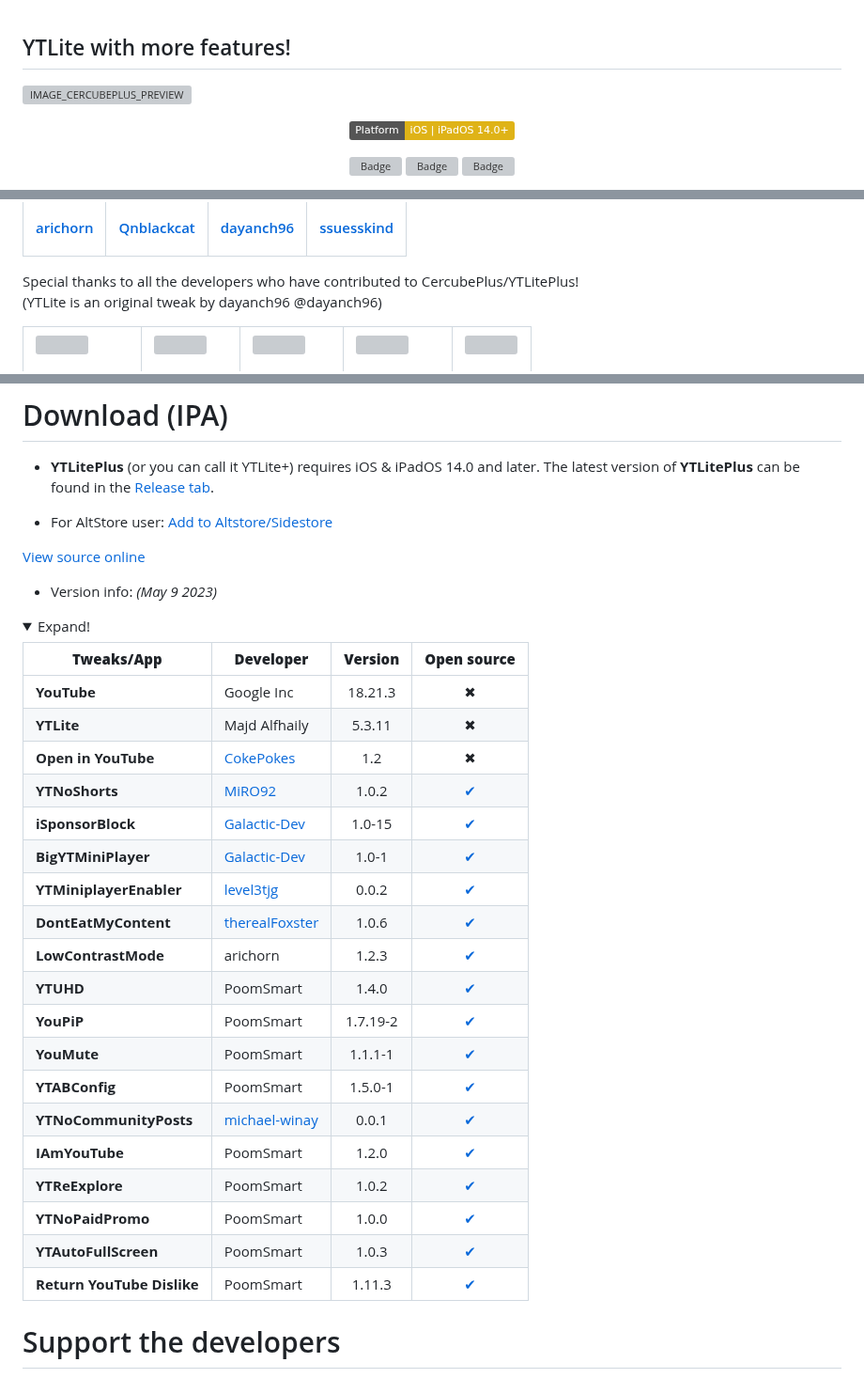
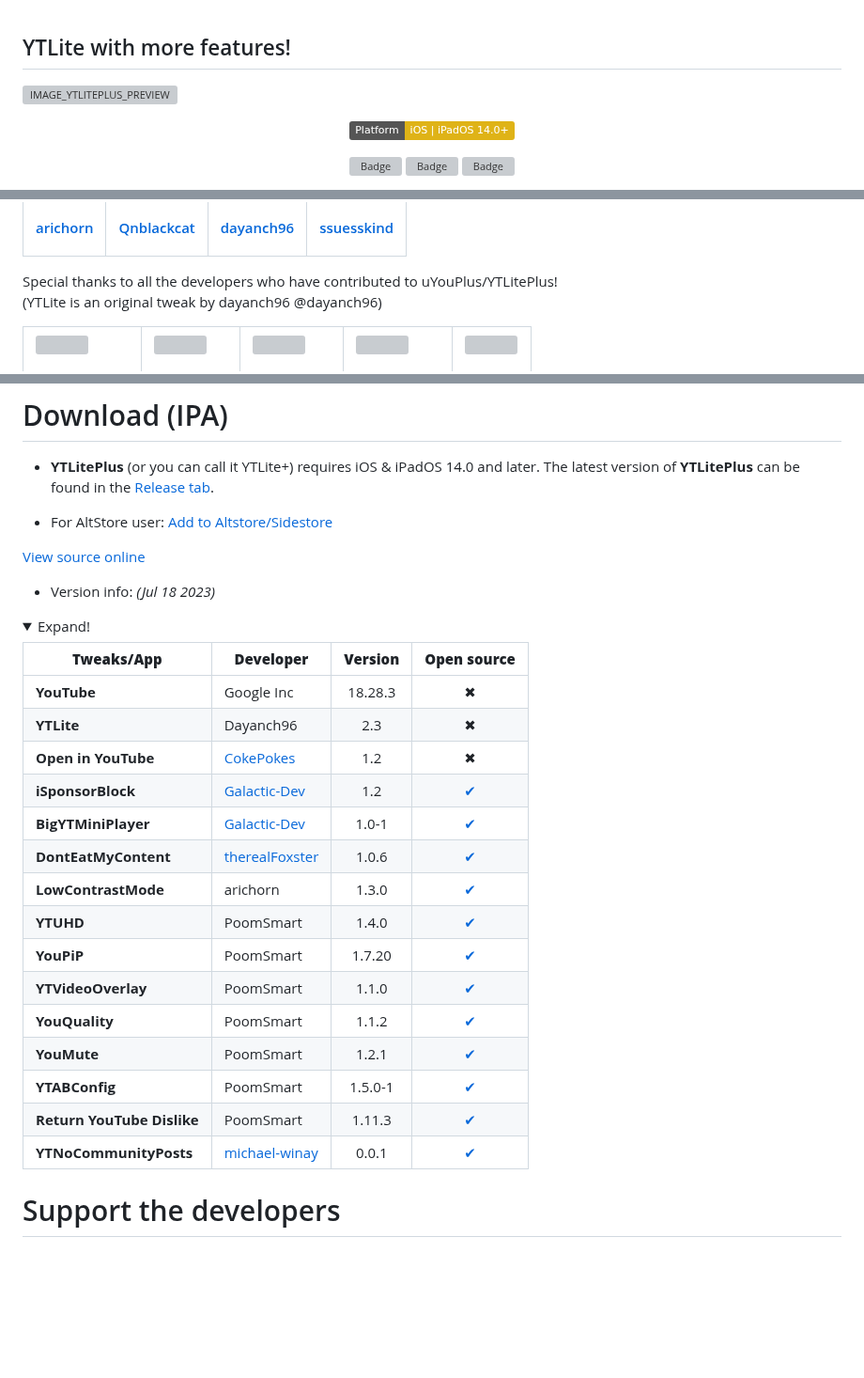
Before and after one commit to YTLitePlus/YTLitePlus, a Markdown page: README.md, 3 parts joined by grey strips. Shown at 94% size. Rendered like a GitHub page; folded sections open; badges without logos; blank space fills up the shorter version; grey boxes are pictures that could not be loaded.

```diff
--- a/README.md
+++ b/README.md
@@ -1,7 +1,7 @@
 ## YTLite with more features!
 
 
-![IMAGE_CERCUBEPLUS_PREVIEW](https://gcdnb.pbrd.co/images/UW3YDgjfwfle.png)
+![IMAGE_YTLITEPLUS_PREVIEW](https://gcdnb.pbrd.co/images/UW3YDgjfwfle.png)
 
 
 
@@ -61,7 +61,7 @@ Special thanks to these developer(s) for maintaining and improving YTLitePlus (@
 </td>
 
 <table id='credit'>
-Special thanks to all the developers who have contributed to CercubePlus/YTLitePlus!
+Special thanks to all the developers who have contributed to uYouPlus/YTLitePlus!
 
 (YTLite is an original tweak by dayanch96 @dayanch96)
 <tr>
@@ -232,32 +232,28 @@ any many more...
 [View source online](https://therealfoxster.github.io/altsource-viewer/app.html?source=https://raw.githubusercontent.com/Balackburn/YTLitePlusAltstore/main/apps.json&id=com.google.ios.youtube)
 
 
-- Version info: _(May 9 2023)_
+- Version info: _(Jul 18 2023)_
 
 <details>
   <summary>Expand!</summary>
 
 | **Tweaks/App** | **Developer** | **Version** | **Open source** |
 | - | - | :-: | :-:  |
-| **YouTube** | Google Inc | 18.21.3 | ✖︎ |
-| **YTLite** | Majd Alfhaily | 5.3.11 | ✖︎ |
+| **YouTube** | Google Inc | 18.28.3 | ✖︎ |
+| **YTLite** | Dayanch96 | 2.3 | ✖︎ |
 | **Open in YouTube** | [CokePokes](https://github.com/CokePokes/) | 1.2 | ✖︎ |
-| **YTNoShorts** | [MiRO92](https://twitter.com/miro92) | 1.0.2 | [✔︎](https://github.com/MiRO92/YTNoShorts) |
-| **iSponsorBlock** | [Galactic-Dev](https://github.com/Galactic-Dev) | 1.0-15 | [✔︎](https://github.com/Galactic-Dev/iSponsorBlock) |
+| **iSponsorBlock** | [Galactic-Dev](https://github.com/Galactic-Dev) | 1.2 | [✔︎](https://github.com/Galactic-Dev/iSponsorBlock) |
 | **BigYTMiniPlayer** | [Galactic-Dev](https://github.com/Galactic-Dev) | 1.0-1 | [✔︎](https://github.com/Galactic-Dev/BigYTMiniPlayer) |
-| **YTMiniplayerEnabler** | [level3tjg](https://twitter.com/level3tjg) | 0.0.2 | [✔︎](https://github.com/level3tjg/YTMiniplayerEnabler) |
 | **DontEatMyContent** | [therealFoxster](https://github.com/therealFoxster) | 1.0.6 | [✔︎](https://github.com/therealFoxster/DontEatMyContent) |
-| **LowContrastMode** | arichorn | 1.2.3 | [✔︎](https://github.com/arichorn/LowContrastMode) |
+| **LowContrastMode** | arichorn | 1.3.0 | [✔︎](https://github.com/arichorn/LowContrastMode) |
 | **YTUHD** | PoomSmart | 1.4.0 | [✔︎](https://github.com/PoomSmart/YTUHD) |
-| **YouPiP** | PoomSmart | 1.7.19-2 | [✔︎](https://github.com/PoomSmart/YouPiP) |
-| **YouMute** | PoomSmart | 1.1.1-1 | [✔︎](https://github.com/PoomSmart/YouMute) |
+| **YouPiP** | PoomSmart | 1.7.20 | [✔︎](https://github.com/PoomSmart/YouPiP) |
+| **YTVideoOverlay** | PoomSmart | 1.1.0 | [✔︎](https://github.com/PoomSmart/YTVideoOverlay) |
+| **YouQuality** | PoomSmart | 1.1.2 | [✔︎](https://github.com/PoomSmart/YouQuality) |
+| **YouMute** | PoomSmart | 1.2.1 | [✔︎](https://github.com/PoomSmart/YouMute) |
 | **YTABConfig** | PoomSmart | 1.5.0-1 | [✔︎](https://github.com/PoomSmart/YTABConfig) |
+| **Return YouTube Dislike** | PoomSmart | 1.11.3 | [✔︎](https://github.com/PoomSmart/Return-YouTube-Dislikes) |
 | **YTNoCommunityPosts** | [michael-winay](https://github.com/michael-winay) | 0.0.1 | [✔︎](https://github.com/michael-winay/YTNoCommunityPosts) |
-| **IAmYouTube** | PoomSmart | 1.2.0 | [✔︎](https://github.com/PoomSmart/IAmYouTube) |
-| **YTReExplore** | PoomSmart | 1.0.2 | [✔︎](https://github.com/PoomSmart/YTReExplore) |
-| **YTNoPaidPromo** | PoomSmart | 1.0.0 | [✔︎](https://github.com/PoomSmart/YTNoPaidPromo) |
-| **YTAutoFullScreen** | PoomSmart | 1.0.3 | [✔︎](https://github.com/PoomSmart/YTAutoFullScreen) |
-| **Return YouTube Dislike** | PoomSmart | 1.11.3 | [✔︎](https://github.com/PoomSmart/Return-YouTube-Dislikes) |
 
 </details>
 
```
